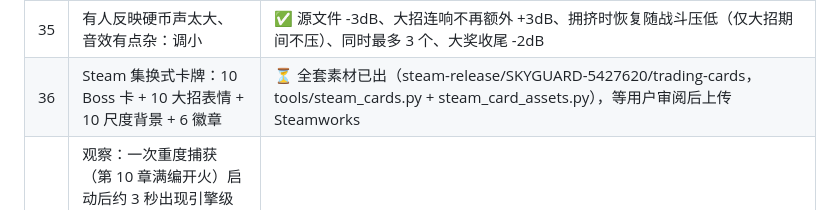
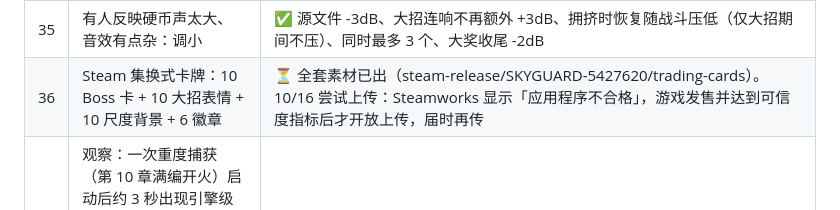
Before and after one commit to tntsg1/Simplified-incremental, a Markdown page: TODO_FEEDBACK.md, the part around the change. Drawn GitHub-style.

Commit message:
TODO: trading cards blocked until Steam marks the app eligible

```diff
--- a/TODO_FEEDBACK.md
+++ b/TODO_FEEDBACK.md
@@ -41,7 +41,7 @@
 | 33 | 改写π大招的声音太难听，重做 | ✅ 蓄力：π 的数字奏成 D 大调钟声旋律且越来越快；2.0s 冲击：六道裂缝水晶钟下行+合唱绽放；网页版 v4 |
 | 34 | 网页版没有声音 | ✅ 根因：音频总线由脚本运行时创建，网页的采样播放只同步启动时已有的总线，所有声音都发到了浏览器不存在的总线上（实测输出恒为 0）。改为固定的 default_bus_layout.tres；网页版无限幅器，主音量 -3dB 留余量；网页版 v5 |
 | 35 | 有人反映硬币声太大、音效有点杂：调小 | ✅ 源文件 -3dB、大招连响不再额外 +3dB、拥挤时恢复随战斗压低（仅大招期间不压）、同时最多 3 个、大奖收尾 -2dB |
-| 36 | Steam 集换式卡牌：10 Boss 卡 + 10 大招表情 + 10 尺度背景 + 6 徽章 | ⏳ 全套素材已出（steam-release/SKYGUARD-5427620/trading-cards，tools/steam_cards.py + steam_card_assets.py），等用户审阅后上传 Steamworks |
+| 36 | Steam 集换式卡牌：10 Boss 卡 + 10 大招表情 + 10 尺度背景 + 6 徽章 | ⏳ 全套素材已出（steam-release/SKYGUARD-5427620/trading-cards）。10/16 尝试上传：Steamworks 显示「应用程序不合格」，游戏发售并达到可信度指标后才开放上传，届时再传 |
 | 37 | 观察：一次重度捕获（第 10 章满编开火）启动后约 3 秒出现引擎级崩溃 FATAL cowdata get index 1 size 1，60% 复现后完全消失，30+ 次无法再现，代码层面未找到原因 | ⏳ 持续观察；再出现时立即抓完整日志 |
 
 ## 已完成（本轮之前）
```
